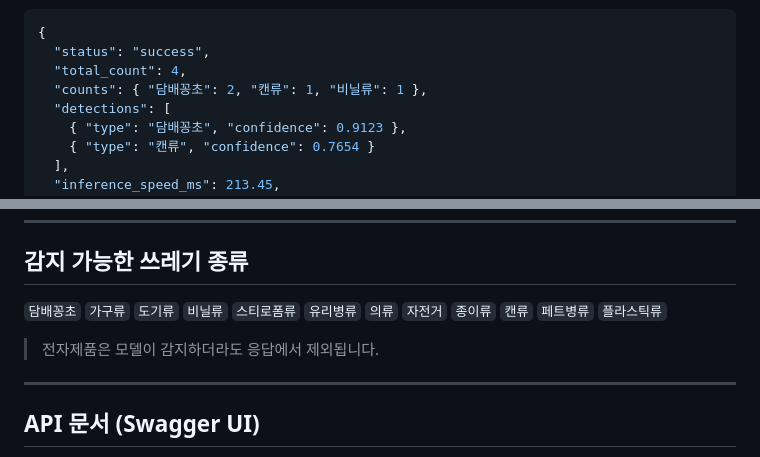
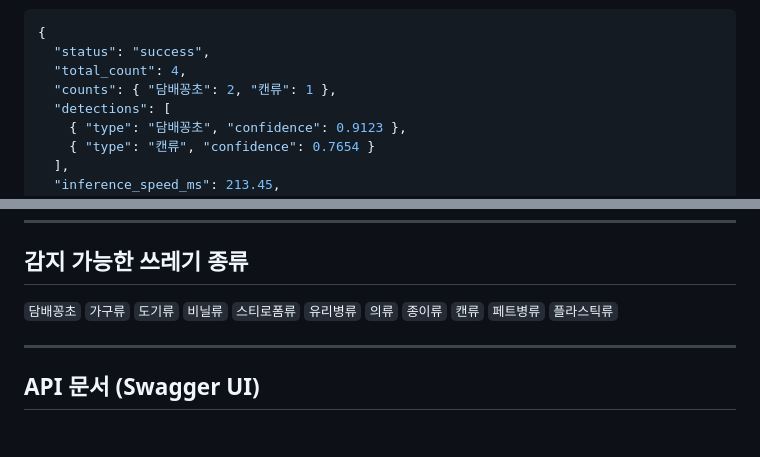
Before and after one commit to JNU-econovation/plover-ai, a Markdown page: README.md, 2 parts joined by grey strips. Drawn GitHub-style; blank space fills up the shorter version.

Commit message:
docs: README 수정

```diff
--- a/README.md
+++ b/README.md
@@ -64,7 +64,7 @@ uvicorn main:app --host 0.0.0.0 --port 8000
 {
   "status": "success",
   "total_count": 4,
-  "counts": { "담배꽁초": 2, "캔류": 1, "비닐류": 1 },
+  "counts": { "담배꽁초": 2, "캔류": 1 },
   "detections": [
     { "type": "담배꽁초", "confidence": 0.9123 },
     { "type": "캔류", "confidence": 0.7654 }
@@ -134,9 +134,7 @@ const data = await res.json();
 
 ## 감지 가능한 쓰레기 종류
 
-`담배꽁초` `가구류` `도기류` `비닐류` `스티로폼류` `유리병류` `의류` `자전거` `종이류` `캔류` `페트병류` `플라스틱류`
-
-> 전자제품은 모델이 감지하더라도 응답에서 제외됩니다.
+`담배꽁초` `가구류` `도기류` `비닐류` `스티로폼류` `유리병류` `의류`  `종이류` `캔류` `페트병류` `플라스틱류`
 
 ---
 
```
